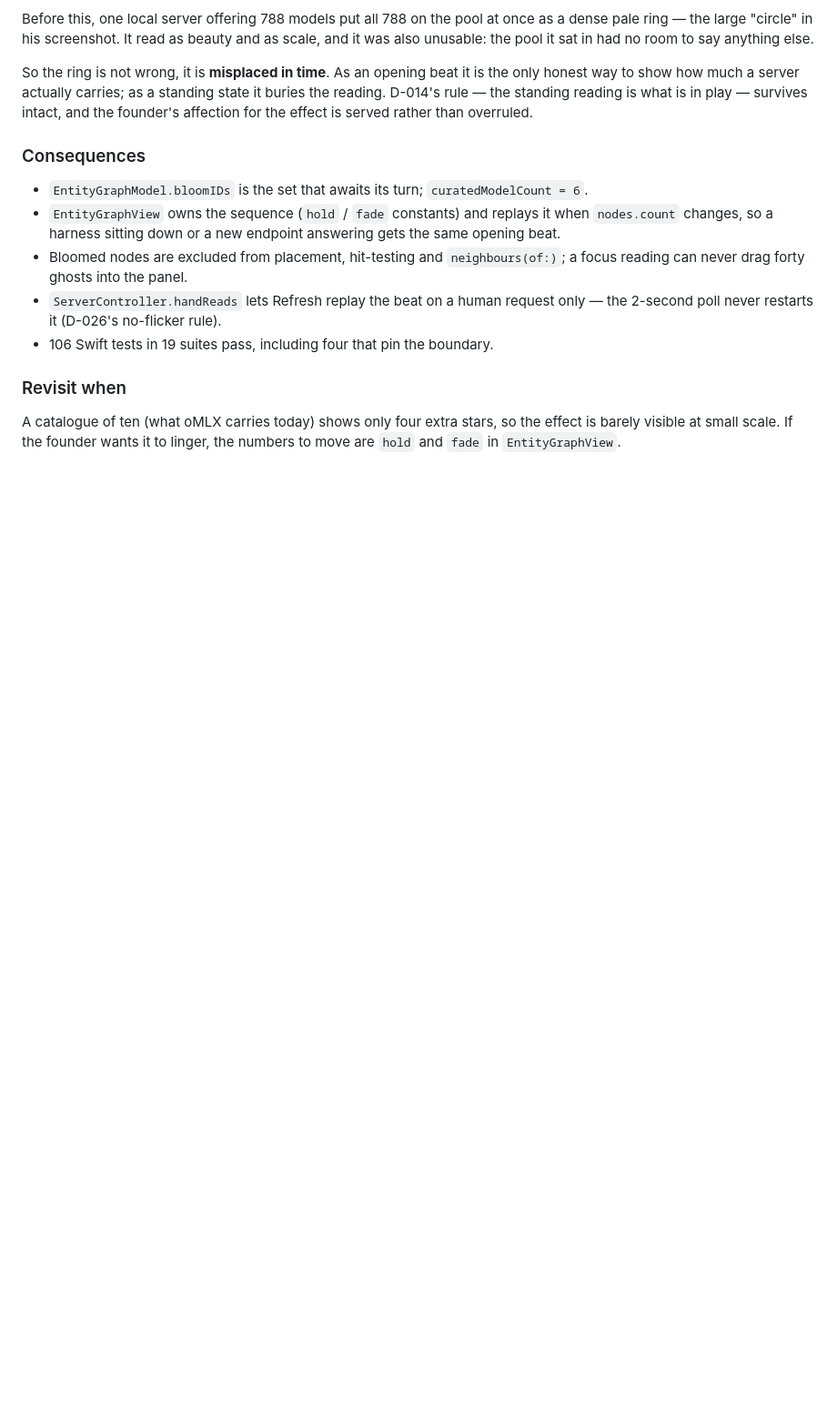
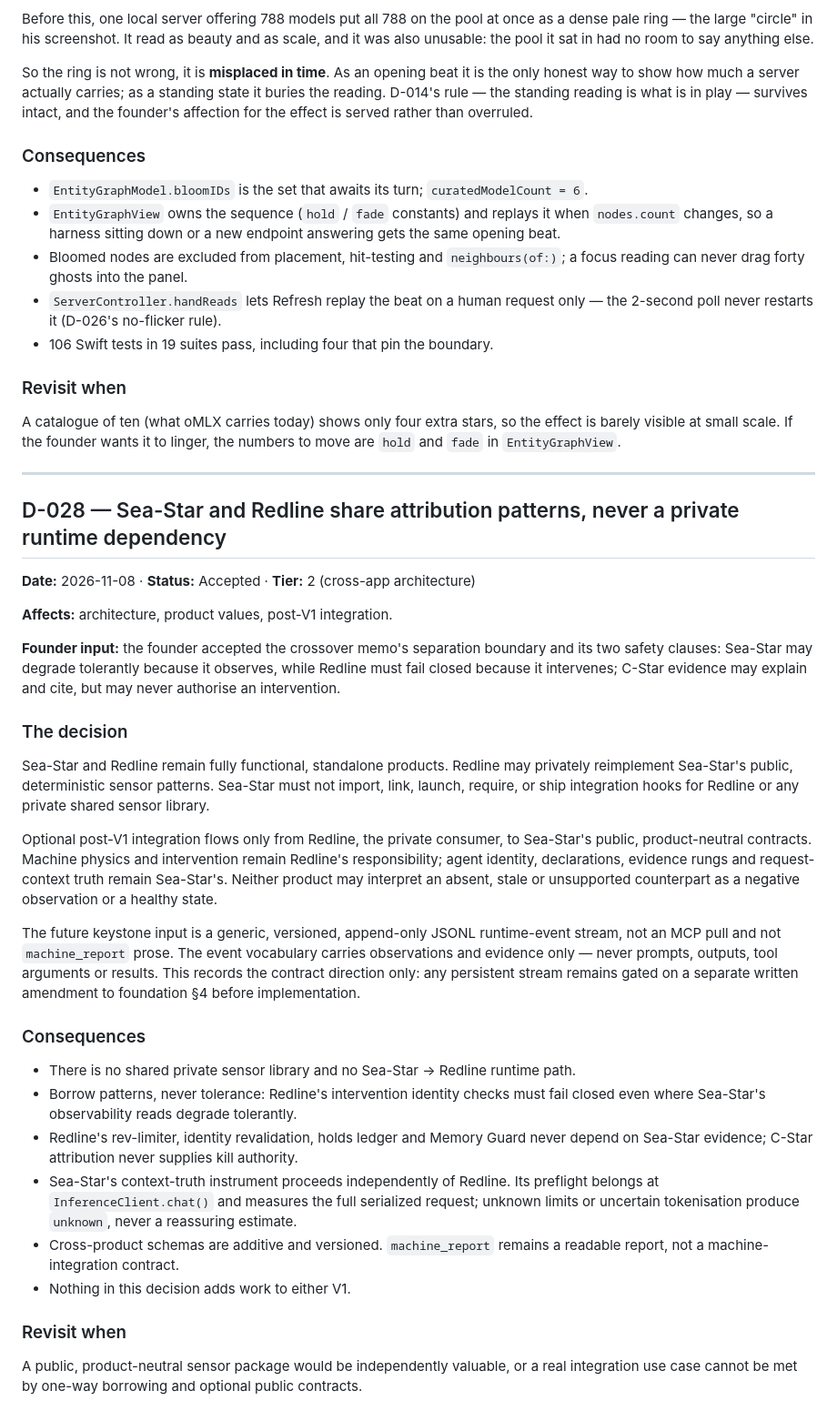
Before and after one commit to Roqett/Sea-Star, a Markdown page: DECISIONS.md, the part around the change. Shown at 91% size. GitHub-like rendering; blank space fills up the shorter version.

Commit message:
Record D-028: separate Sea-Star and Redline

```diff
--- a/DECISIONS.md
+++ b/DECISIONS.md
@@ -1685,3 +1685,55 @@ founder's affection for the effect is served rather than overruled.
 A catalogue of ten (what oMLX carries today) shows only four extra stars, so the effect is
 barely visible at small scale. If the founder wants it to linger, the numbers to move are
 `hold` and `fade` in `EntityGraphView`.
+
+
+---
+
+## D-028 — Sea-Star and Redline share attribution patterns, never a private runtime dependency
+
+**Date:** 2026-11-08 · **Status:** Accepted · **Tier:** 2 (cross-app architecture)
+
+**Affects:** architecture, product values, post-V1 integration.
+
+**Founder input:** the founder accepted the crossover memo's separation boundary and its
+two safety clauses: Sea-Star may degrade tolerantly because it observes, while Redline
+must fail closed because it intervenes; C-Star evidence may explain and cite, but may
+never authorise an intervention.
+
+### The decision
+
+Sea-Star and Redline remain fully functional, standalone products. Redline may privately
+reimplement Sea-Star's public, deterministic sensor patterns. Sea-Star must not import,
+link, launch, require, or ship integration hooks for Redline or any private shared sensor
+library.
+
+Optional post-V1 integration flows only from Redline, the private consumer, to Sea-Star's
+public, product-neutral contracts. Machine physics and intervention remain Redline's
+responsibility; agent identity, declarations, evidence rungs and request-context truth
+remain Sea-Star's. Neither product may interpret an absent, stale or unsupported
+counterpart as a negative observation or a healthy state.
+
+The future keystone input is a generic, versioned, append-only JSONL runtime-event stream,
+not an MCP pull and not `machine_report` prose. The event vocabulary carries observations
+and evidence only — never prompts, outputs, tool arguments or results. This records the
+contract direction only: any persistent stream remains gated on a separate written
+amendment to foundation §4 before implementation.
+
+### Consequences
+
+- There is no shared private sensor library and no Sea-Star → Redline runtime path.
+- Borrow patterns, never tolerance: Redline's intervention identity checks must fail
+  closed even where Sea-Star's observability reads degrade tolerantly.
+- Redline's rev-limiter, identity revalidation, holds ledger and Memory Guard never depend
+  on Sea-Star evidence; C-Star attribution never supplies kill authority.
+- Sea-Star's context-truth instrument proceeds independently of Redline. Its preflight
+  belongs at `InferenceClient.chat()` and measures the full serialized request; unknown
+  limits or uncertain tokenisation produce `unknown`, never a reassuring estimate.
+- Cross-product schemas are additive and versioned. `machine_report` remains a readable
+  report, not a machine-integration contract.
+- Nothing in this decision adds work to either V1.
+
+### Revisit when
+
+A public, product-neutral sensor package would be independently valuable, or a real
+integration use case cannot be met by one-way borrowing and optional public contracts.
```
Also changed, not shown: CHANGELOG.md (+10 -0 lines), docs/PROGRESS.md (+19 -0 lines).
